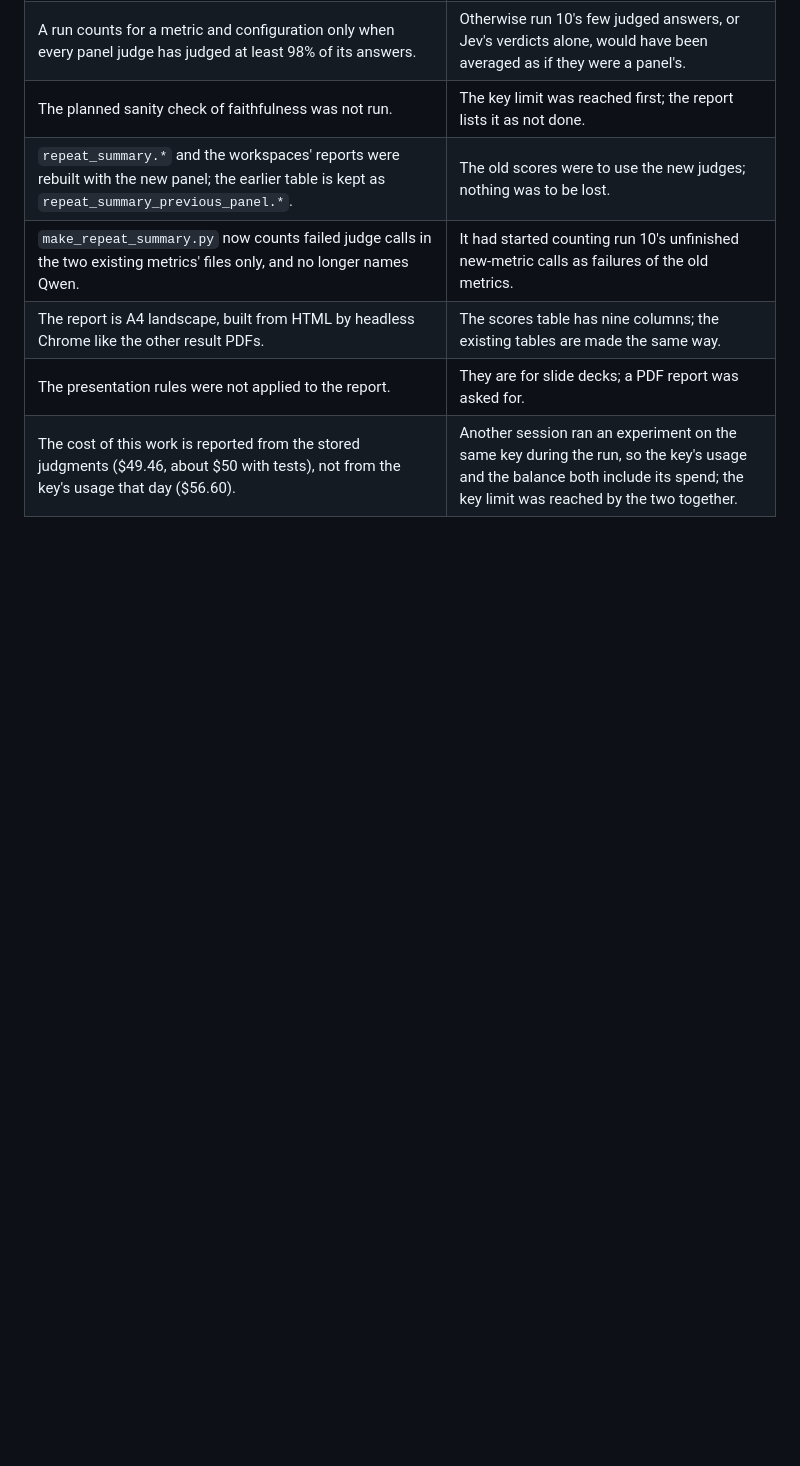
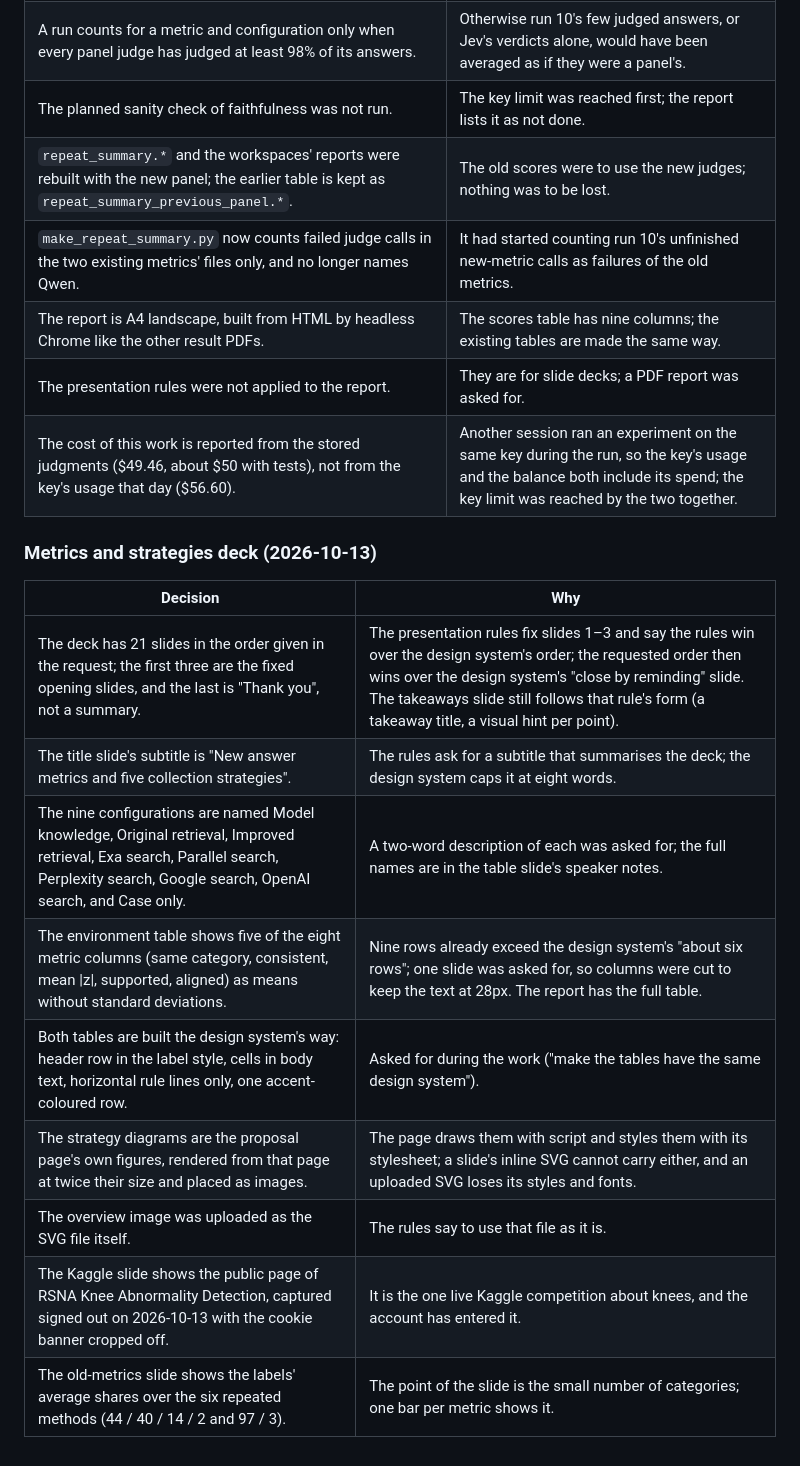
Before and after one commit to ahmed-abd-elwahed/ics_experiment, a Markdown page: DECISIONS.md, the part around the change. Rendered like a GitHub page; blank space fills up the shorter version.

Commit message:
Record the metrics and strategies deck decisions
Co-Authored-By: Claude Opus 5.5 <noreply@anthropic.com>

```diff
--- a/DECISIONS.md
+++ b/DECISIONS.md
@@ -228,3 +228,17 @@ in [environment/NOTES.md](environment/NOTES.md).
 | The report is A4 landscape, built from HTML by headless Chrome like the other result PDFs. | The scores table has nine columns; the existing tables are made the same way. |
 | The presentation rules were not applied to the report. | They are for slide decks; a PDF report was asked for. |
 | The cost of this work is reported from the stored judgments ($49.46, about $50 with tests), not from the key's usage that day ($56.60). | Another session ran an experiment on the same key during the run, so the key's usage and the balance both include its spend; the key limit was reached by the two together. |
+
+### Metrics and strategies deck (2026-10-13)
+
+| Decision | Why |
+|---|---|
+| The deck has 21 slides in the order given in the request; the first three are the fixed opening slides, and the last is "Thank you", not a summary. | The presentation rules fix slides 1–3 and say the rules win over the design system's order; the requested order then wins over the design system's "close by reminding" slide. The takeaways slide still follows that rule's form (a takeaway title, a visual hint per point). |
+| The title slide's subtitle is "New answer metrics and five collection strategies". | The rules ask for a subtitle that summarises the deck; the design system caps it at eight words. |
+| The nine configurations are named Model knowledge, Original retrieval, Improved retrieval, Exa search, Parallel search, Perplexity search, Google search, OpenAI search, and Case only. | A two-word description of each was asked for; the full names are in the table slide's speaker notes. |
+| The environment table shows five of the eight metric columns (same category, consistent, mean \|z\|, supported, aligned) as means without standard deviations. | Nine rows already exceed the design system's "about six rows"; one slide was asked for, so columns were cut to keep the text at 28px. The report has the full table. |
+| Both tables are built the design system's way: header row in the label style, cells in body text, horizontal rule lines only, one accent-coloured row. | Asked for during the work ("make the tables have the same design system"). |
+| The strategy diagrams are the proposal page's own figures, rendered from that page at twice their size and placed as images. | The page draws them with script and styles them with its stylesheet; a slide's inline SVG cannot carry either, and an uploaded SVG loses its styles and fonts. |
+| The overview image was uploaded as the SVG file itself. | The rules say to use that file as it is. |
+| The Kaggle slide shows the public page of RSNA Knee Abnormality Detection, captured signed out on 2026-10-13 with the cookie banner cropped off. | It is the one live Kaggle competition about knees, and the account has entered it. |
+| The old-metrics slide shows the labels' average shares over the six repeated methods (44 / 40 / 14 / 2 and 97 / 3). | The point of the slide is the small number of categories; one bar per metric shows it. |
```
